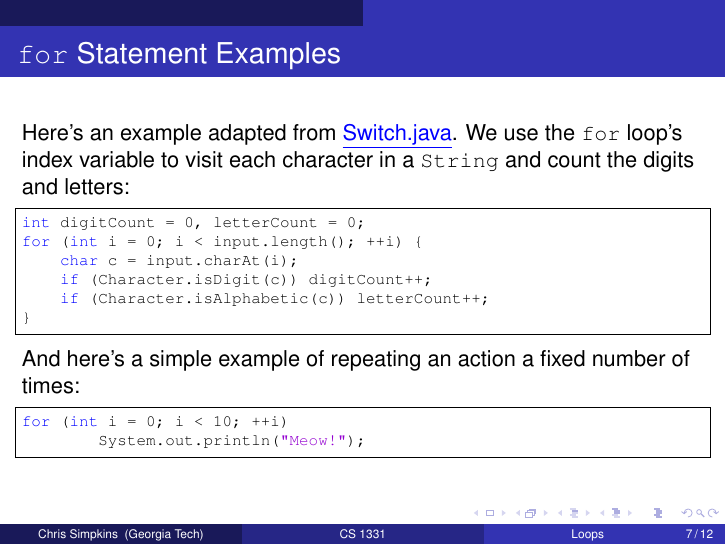
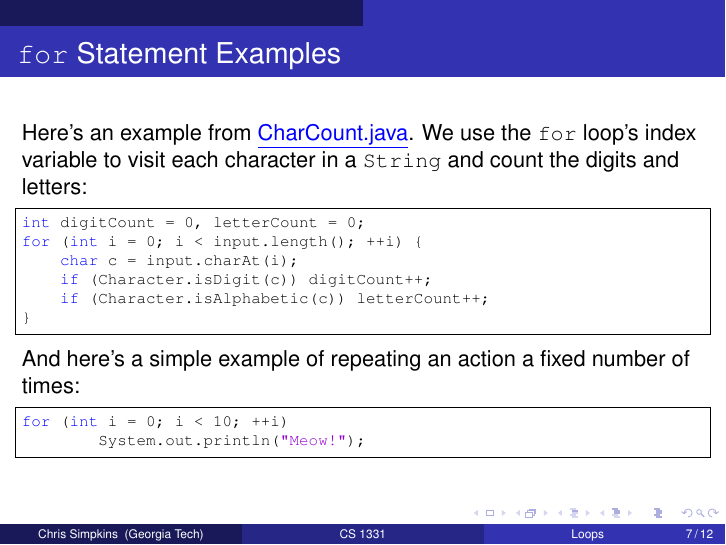
Before and after one commit to dr-cs/intro-oop-java, LaTeX slides (slides/loops.tex): page 7 of 12. Compiled offline with pdfLaTeX.

Commit message:
Now has 2 slides on switch. Updated Switch.java to CharCount.java.

```diff
--- a/slides/loops.tex
+++ b/slides/loops.tex
@@ -133,7 +133,7 @@ while (`\colorbox{gray}{i < 10}`) {
 \begin{frame}[fragile]{{\tt for} Statement Examples}
 
 
-Here's an example adapted from  \link{\code/Switch.java}{Switch.java}.  We use the {\tt for} loop's index variable to visit each character in a {\tt String} and count the digits and letters:
+Here's an example from  \link{\code/basics/CharCount.java}{CharCount.java}.  We use the {\tt for} loop's index variable to visit each character in a {\tt String} and count the digits and letters:
 \begin{lstlisting}[language=Java]
 int digitCount = 0, letterCount = 0;
 for (int i = 0; i < input.length(); ++i) {
```
